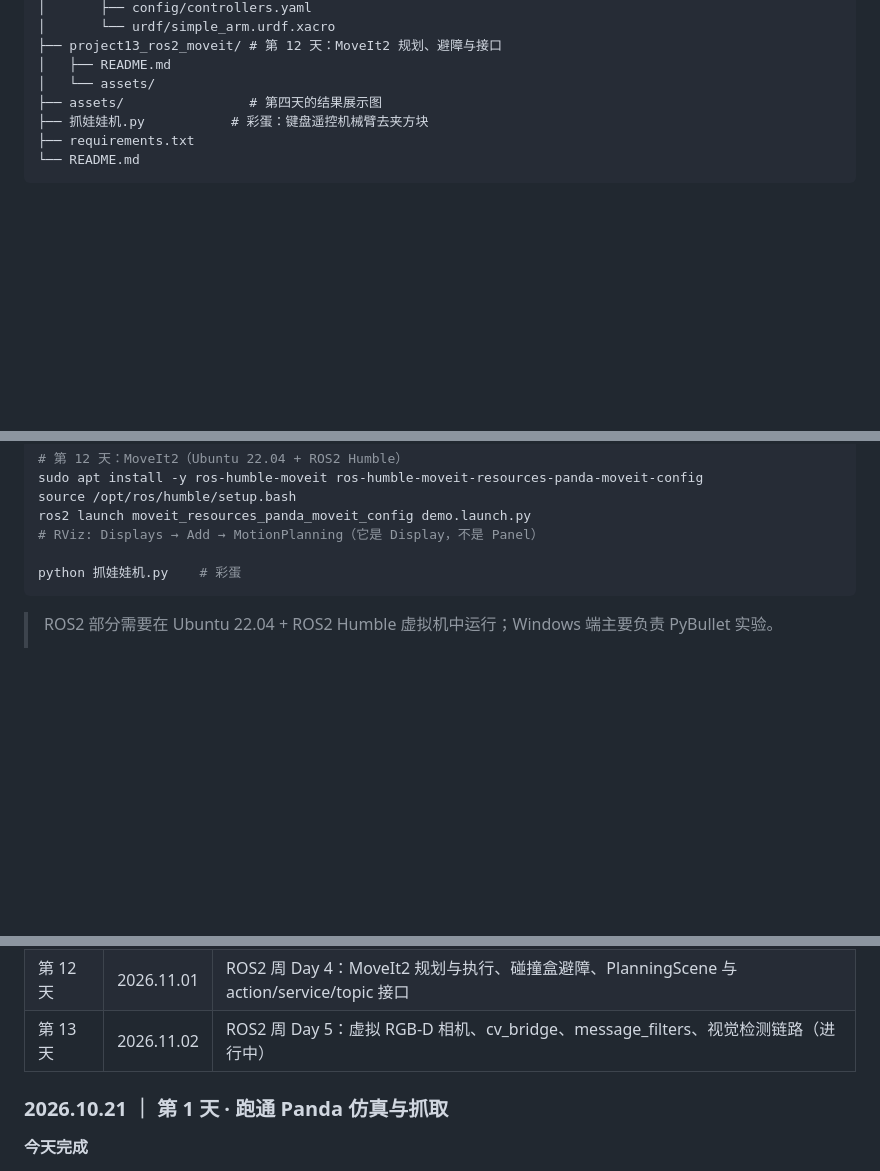
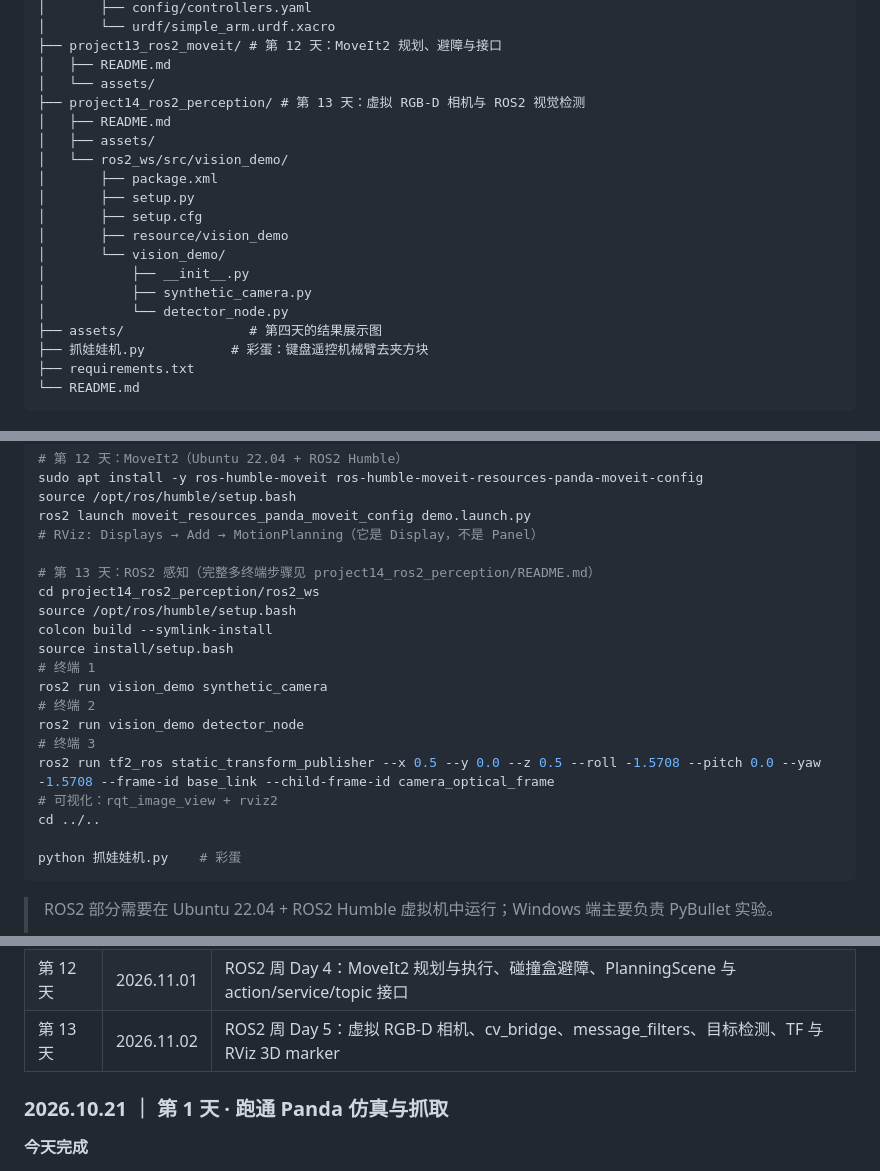
Before and after one commit to matoudeshutiao/embodied-ai-learning, a Markdown page: README.md, 3 parts joined by grey strips. Drawn GitHub-style; blank space fills up the shorter version.

````diff
--- a/README.md
+++ b/README.md
@@ -85,6 +85,18 @@
 ├── project13_ros2_moveit/ # 第 12 天：MoveIt2 规划、避障与接口
 │   ├── README.md
 │   └── assets/
+├── project14_ros2_perception/ # 第 13 天：虚拟 RGB-D 相机与 ROS2 视觉检测
+│   ├── README.md
+│   ├── assets/
+│   └── ros2_ws/src/vision_demo/
+│       ├── package.xml
+│       ├── setup.py
+│       ├── setup.cfg
+│       ├── resource/vision_demo
+│       └── vision_demo/
+│           ├── __init__.py
+│           ├── synthetic_camera.py
+│           └── detector_node.py
 ├── assets/                # 第四天的结果展示图
 ├── 抓娃娃机.py           # 彩蛋：键盘遥控机械臂去夹方块
 ├── requirements.txt
@@ -169,6 +181,20 @@ sudo apt install -y ros-humble-moveit ros-humble-moveit-resources-panda-moveit-c
 source /opt/ros/humble/setup.bash
 ros2 launch moveit_resources_panda_moveit_config demo.launch.py
 # RViz: Displays → Add → MotionPlanning（它是 Display，不是 Panel）
+
+# 第 13 天：ROS2 感知（完整多终端步骤见 project14_ros2_perception/README.md）
+cd project14_ros2_perception/ros2_ws
+source /opt/ros/humble/setup.bash
+colcon build --symlink-install
+source install/setup.bash
+# 终端 1
+ros2 run vision_demo synthetic_camera
+# 终端 2
+ros2 run vision_demo detector_node
+# 终端 3
+ros2 run tf2_ros static_transform_publisher --x 0.5 --y 0.0 --z 0.5 --roll -1.5708 --pitch 0.0 --yaw -1.5708 --frame-id base_link --child-frame-id camera_optical_frame
+# 可视化：rqt_image_view + rviz2
+cd ../..
 
 python 抓娃娃机.py    # 彩蛋
 ```
@@ -197,7 +223,7 @@ python 抓娃娃机.py    # 彩蛋
 | 第 10 天 | 2026.10.30 | ROS2 周 Day 2：TF2、URDF/xacro、robot_state_publisher、RViz 与完整 TF 树 |
 | 第 11 天 | 2026.10.31 | ROS2 周 Day 3：Gazebo 物理仿真、ros2_control 硬件接口、轨迹控制器与 RViz 同步 |
 | 第 12 天 | 2026.11.01 | ROS2 周 Day 4：MoveIt2 规划与执行、碰撞盒避障、PlanningScene 与 action/service/topic 接口 |
-| 第 13 天 | 2026.11.02 | ROS2 周 Day 5：虚拟 RGB-D 相机、cv_bridge、message_filters、视觉检测链路（进行中） |
+| 第 13 天 | 2026.11.02 | ROS2 周 Day 5：虚拟 RGB-D 相机、cv_bridge、message_filters、目标检测、TF 与 RViz 3D marker |
 
 ### 2026.10.21 ｜ 第 1 天 · 跑通 Panda 仿真与抓取
 
````
Also changed, not shown: other parts of README.md (+98 -6 lines), project13_ros2_moveit/README.md (+2 -0 lines), project14_ros2_perception/README.md (added, +401 -0 lines), project14_ros2_perception/assets/camera_image.png (added), project14_ros2_perception/assets/debug_detection.png (added), project14_ros2_perception/assets/rviz_target.png (added), 8 other files.
